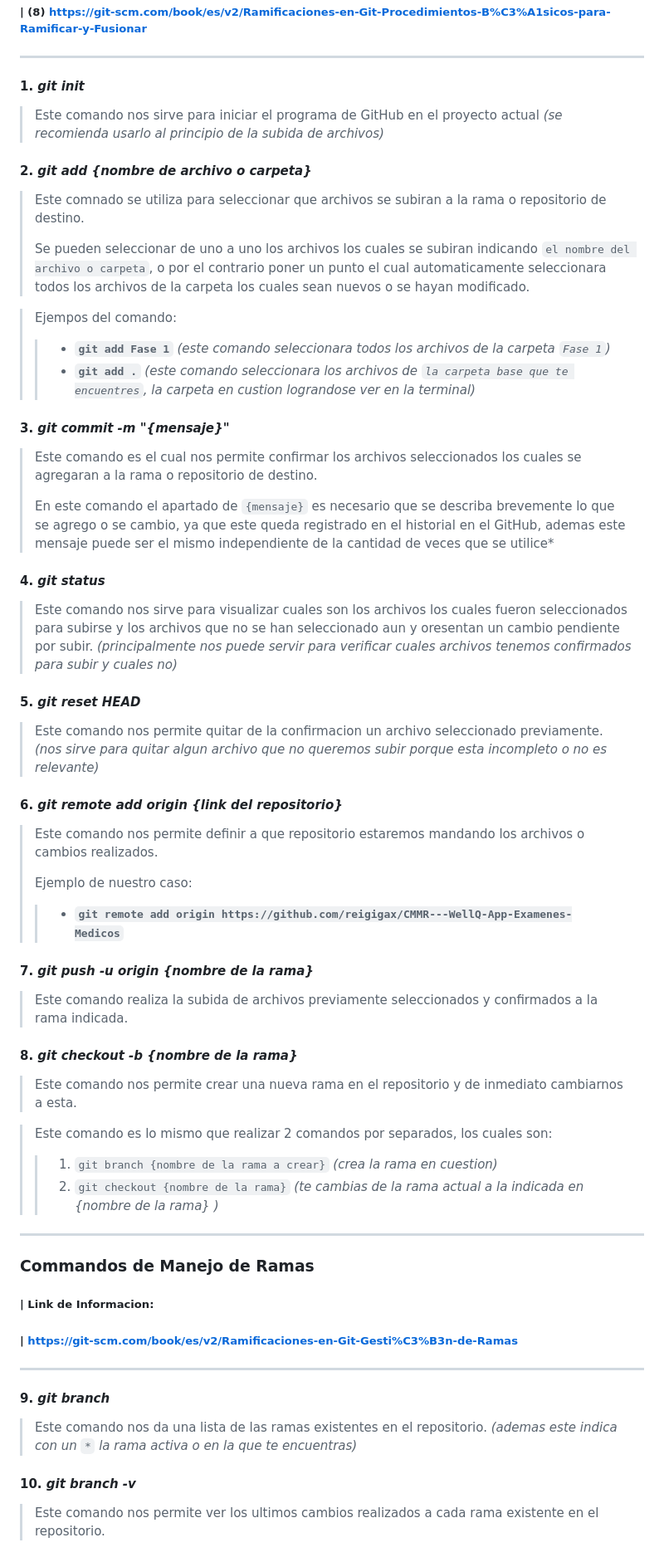
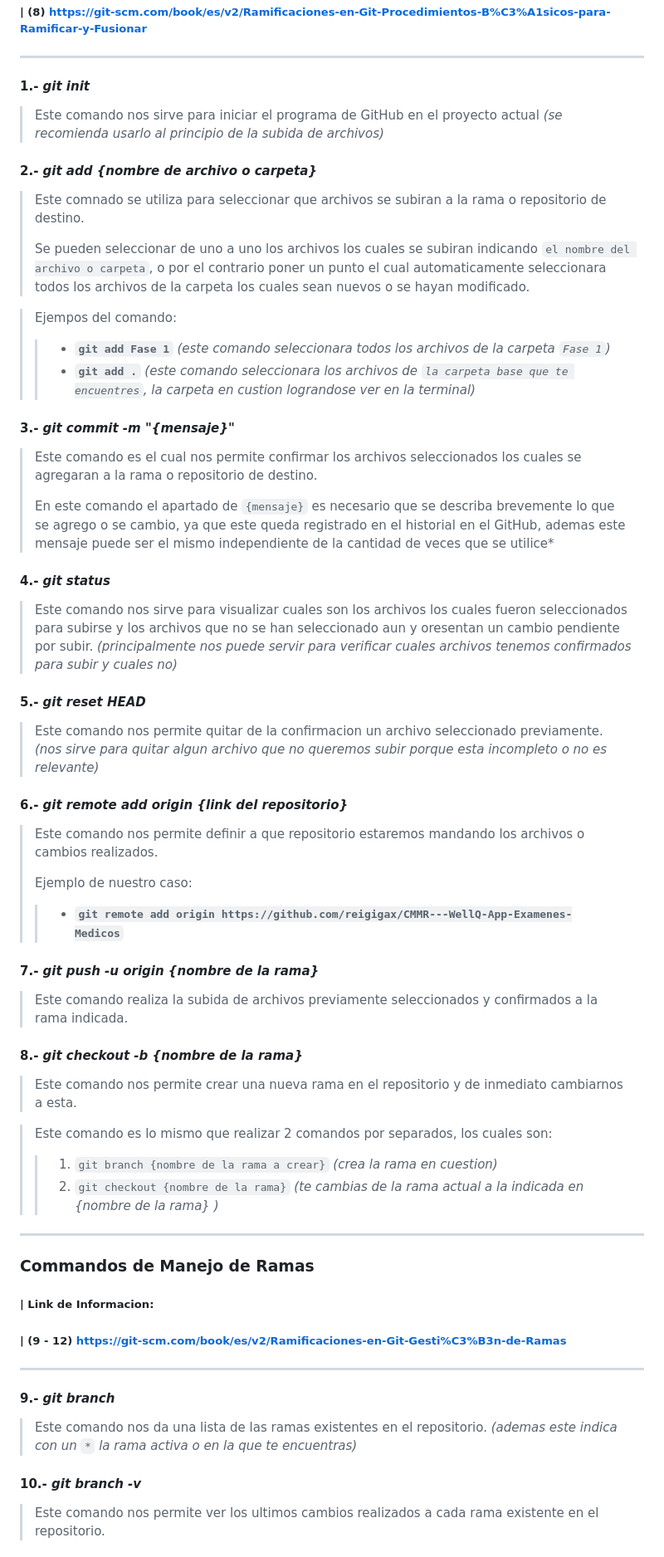
Before and after one commit to reigigax/CMMR---WellQ-App-Examenes-Medicos, a Markdown page: Herramientas/Comandos GitHub.md, the part around one of its changes. Shown at 83% size. GitHub-like rendering.

Commit message:
Finalizada la Lista de Comandos Principales de GitHub v1.0

```diff
--- a/Herramientas/Comandos GitHub.md
+++ b/Herramientas/Comandos GitHub.md
@@ -11,10 +11,10 @@
 ##### | (8) https://git-scm.com/book/es/v2/Ramificaciones-en-Git-Procedimientos-B%C3%A1sicos-para-Ramificar-y-Fusionar
 
 ---
-#### 1. ***git init***
+#### 1.- ***git init***
 > Este comando nos sirve para iniciar el programa de GitHub en el proyecto actual *(se recomienda usarlo al principio de la subida de archivos)*
 
-#### 2. ***git add {nombre de archivo o carpeta}***
+#### 2.- ***git add {nombre de archivo o carpeta}***
 > Este comnado se utiliza para seleccionar que archivos se subiran a la rama o repositorio de destino.
 >
 > Se pueden seleccionar de uno a uno los archivos los cuales se subiran indicando `el nombre del archivo o carpeta`, o por el contrario poner un punto el cual automaticamente seleccionara todos los archivos de la carpeta los cuales sean nuevos o se hayan modificado.
@@ -23,27 +23,27 @@
 >> - **`git add Fase 1`** *(este comando seleccionara todos los archivos de la carpeta `Fase 1`)*
 >> - **`git add .`** *(este comando seleccionara los archivos de `la carpeta base que te encuentres`, la carpeta en custion lograndose ver en la terminal)*
 
-#### 3. ***git commit -m "{mensaje}"***
+#### 3.- ***git commit -m "{mensaje}"***
 > Este comando es el cual nos permite confirmar los archivos seleccionados los cuales se agregaran a la rama o repositorio de destino.
 >
 > En este comando el apartado de `{mensaje}` es necesario que se describa brevemente lo que se agrego o se cambio, ya que este queda registrado en el historial en el GitHub, ademas este mensaje puede ser el mismo independiente de la cantidad de veces que se utilice*
 
-#### 4. ***git status***
+#### 4.- ***git status***
 > Este comando nos sirve para visualizar cuales son los archivos los cuales fueron seleccionados para subirse y los archivos que no se han seleccionado aun y oresentan un cambio pendiente por subir. *(principalmente nos puede servir para verificar cuales archivos tenemos confirmados para subir y cuales no)*
 
-#### 5. ***git reset HEAD***
+#### 5.- ***git reset HEAD***
 > Este comando nos permite quitar de la confirmacion un archivo seleccionado previamente. *(nos sirve para quitar algun archivo que no queremos subir porque esta incompleto o no es relevante)*
 
-#### 6. ***git remote add origin {link del repositorio}***
+#### 6.- ***git remote add origin {link del repositorio}***
 > Este comando nos permite definir a que repositorio estaremos mandando los archivos o cambios realizados.
 >
 > Ejemplo de nuestro caso:
 >> - **`git remote add origin https://github.com/reigigax/CMMR---WellQ-App-Examenes-Medicos`**
 
-#### 7. ***git push -u origin {nombre de la rama}***
+#### 7.- ***git push -u origin {nombre de la rama}***
 > Este comando realiza la subida de archivos previamente seleccionados y confirmados a la rama indicada.
 
-#### 8. ***git checkout -b {nombre de la rama}***
+#### 8.- ***git checkout -b {nombre de la rama}***
 > Este comando nos permite crear una nueva rama en el repositorio y de inmediato cambiarnos a esta.
 
 > Este comando es lo mismo que realizar 2 comandos por separados, los cuales son:
@@ -54,12 +54,12 @@
 ---
 ### Commandos de Manejo de Ramas
 ##### | Link de Informacion:
-##### | https://git-scm.com/book/es/v2/Ramificaciones-en-Git-Gesti%C3%B3n-de-Ramas
+##### | (9 - 12) https://git-scm.com/book/es/v2/Ramificaciones-en-Git-Gesti%C3%B3n-de-Ramas
 ---
 
-#### 9. ***git branch***
+#### 9.- ***git branch***
 > Este comando nos da una lista de las ramas existentes en el repositorio. *(ademas este indica con un `*` la rama activa o en la que te encuentras)*
 
-#### 10. ***git branch -v***
+#### 10.- ***git branch -v***
 > Este comando nos permite ver los ultimos cambios realizados a cada rama existente en el repositorio.
 
```
Also changed, not shown: other parts of Herramientas/Comandos GitHub.md (+5 -5 lines).
